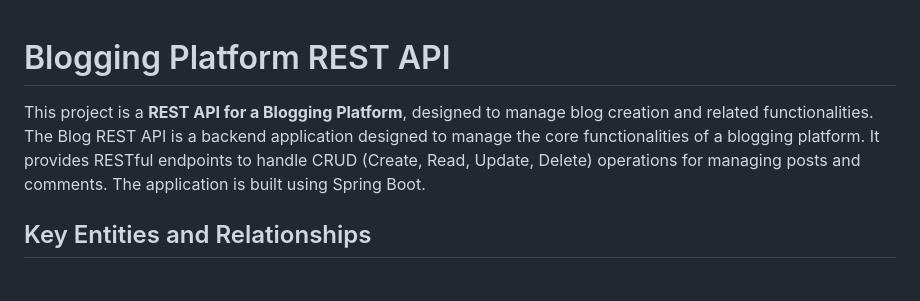
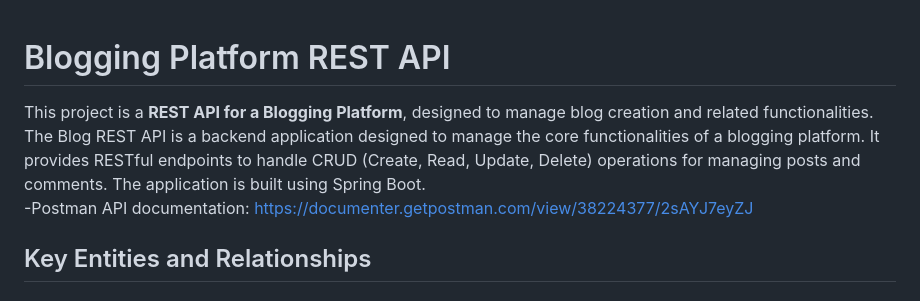
Before and after one commit to PlasmaPropulsionEngine/BlogApp_RestApi, a Markdown page: README.md, the part around the change. Drawn GitHub-style.

Commit message:
Update README.md
postman documentation added

```diff
--- a/README.md
+++ b/README.md
@@ -1,7 +1,7 @@
 # Blogging Platform REST API
-
 This project is a **REST API for a Blogging Platform**, designed to manage blog creation and related functionalities.
 The Blog REST API is a backend application designed to manage the core functionalities of a blogging platform. It provides RESTful endpoints to handle CRUD (Create, Read, Update, Delete) operations for managing posts and comments. The application is built using Spring Boot.
+-Postman API documentation:  https://documenter.getpostman.com/view/38224377/2sAYJ7eyZJ
 ## Key Entities and Relationships
 
 ### 1. **User**
```
